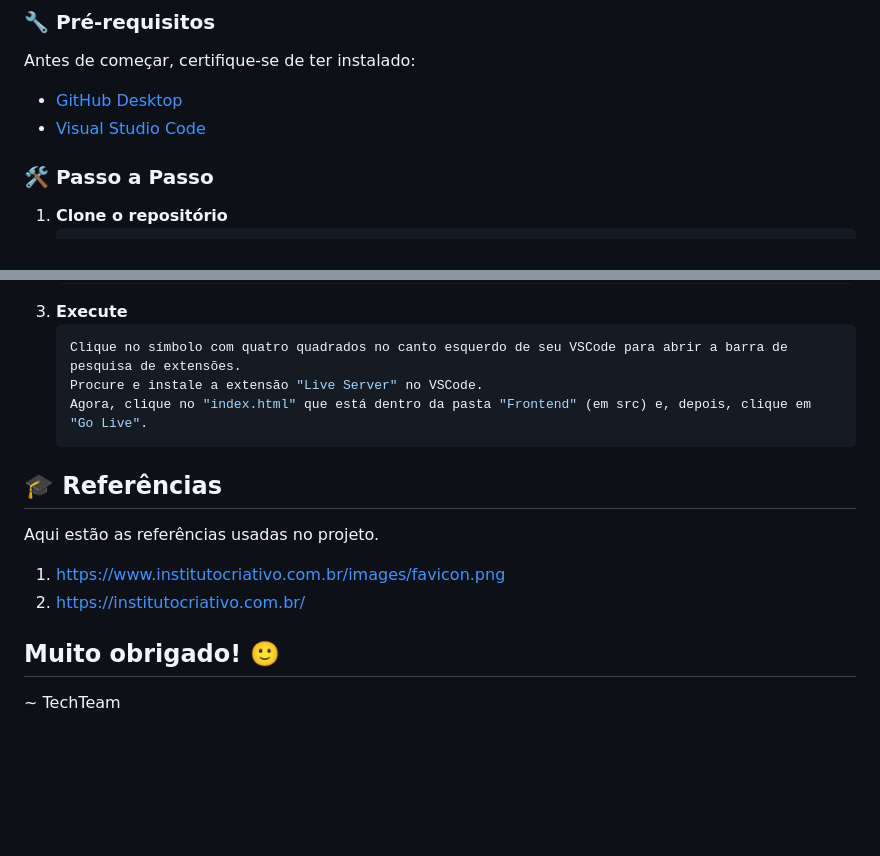
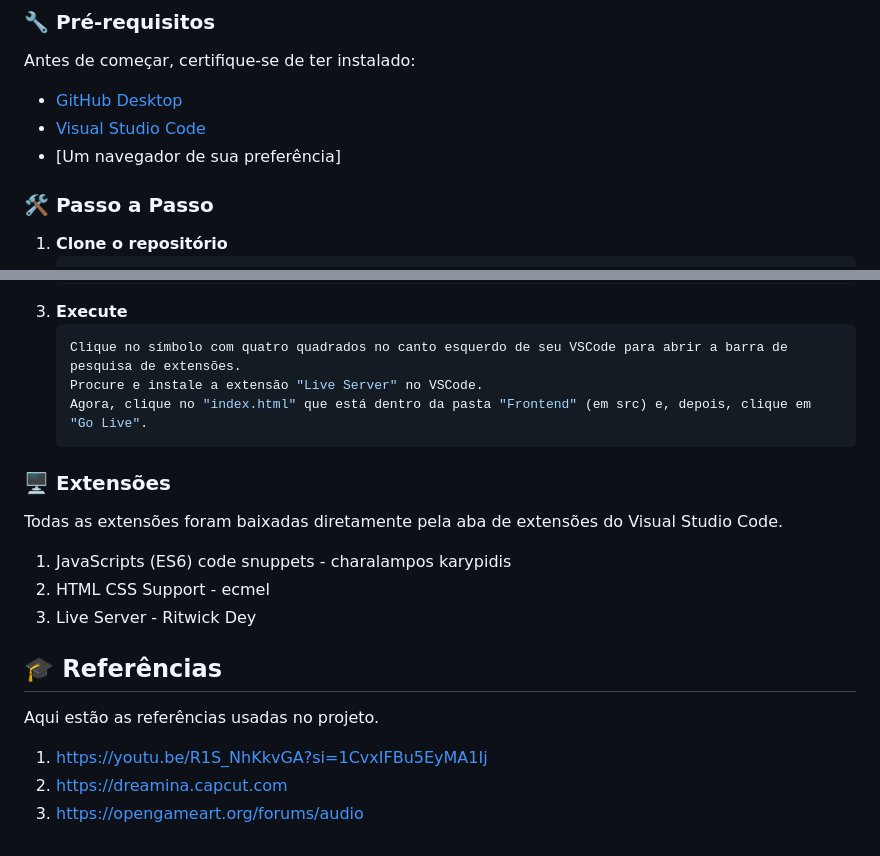
Before and after one commit to X0Y0-dev/Jogo_Fullstack, a Markdown page: README.md, 2 parts joined by grey strips. Rendered like a GitHub page; blank space fills up the shorter version.

````diff
--- a/README.md
+++ b/README.md
@@ -75,6 +75,7 @@ Jogo_Fullstack/
 Antes de começar, certifique-se de ter instalado:
 - [GitHub Desktop](https://desktop.github.com/download/)
 - [Visual Studio Code](https://code.visualstudio.com/)
+- [Um navegador de sua preferência]
 
 ### 🛠️ Passo a Passo
 
@@ -101,12 +102,16 @@ Antes de começar, certifique-se de ter instalado:
    Agora, clique no "index.html" que está dentro da pasta "Frontend" (em src) e, depois, clique em "Go Live".
    ```
 
+### 🖥 Extensões
+Todas as extensões foram baixadas diretamente pela aba de extensões do Visual Studio Code.
+1. JavaScripts (ES6) code snuppets - charalampos karypidis
+2. HTML CSS Support - ecmel
+3. Live Server - Ritwick Dey
+
 ## 🎓 Referências
 
 Aqui estão as referências usadas no projeto.
 
-1. https://www.institutocriativo.com.br/images/favicon.png
-2. https://institutocriativo.com.br/
-
-## Muito obrigado! 🙂
-~ TechTeam
+1. https://youtu.be/R1S_NhKkvGA?si=1CvxIFBu5EyMA1Ij
+2. https://dreamina.capcut.com
+3. https://opengameart.org/forums/audio
````
